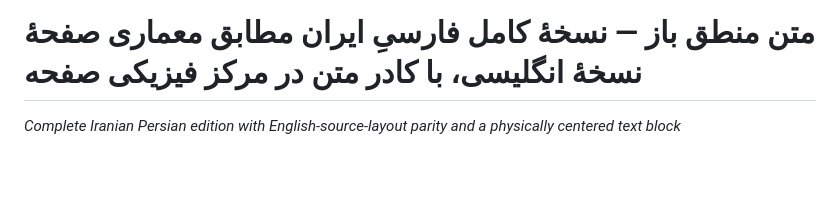
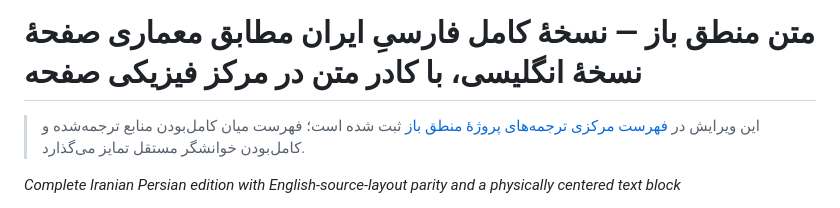
Before and after one commit to KokunoYumeto/OpenLogic-fa-ir, a Markdown page: README.md, the part around the change. Rendered like a GitHub page; blank space fills up the shorter version.

Commit message:
Link central Open Logic translations catalogue

```diff
--- a/README.md
+++ b/README.md
@@ -1,4 +1,6 @@
 # متن منطق باز — نسخهٔ کامل فارسیِ ایران مطابق معماری صفحهٔ نسخهٔ انگلیسی، با کادر متن در مرکز فیزیکی صفحه
+
+> این ویرایش در [فهرست مرکزی ترجمه‌های پروژهٔ منطق باز](https://github.com/KokunoYumeto/OpenLogic-translations) ثبت شده است؛ فهرست میان کامل‌بودن منابع ترجمه‌شده و کامل‌بودن خوانشگر مستقل تمایز می‌گذارد.
 
 *Complete Iranian Persian edition with English-source-layout parity and a physically centered text block*
 
```
